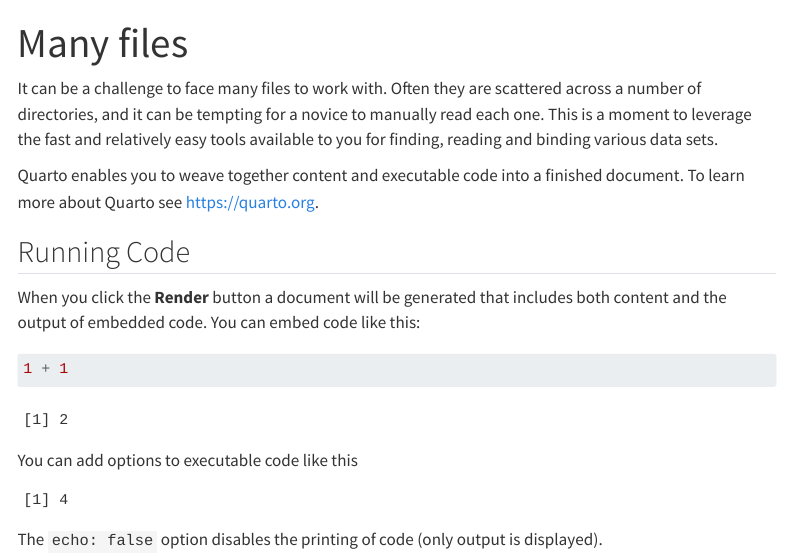
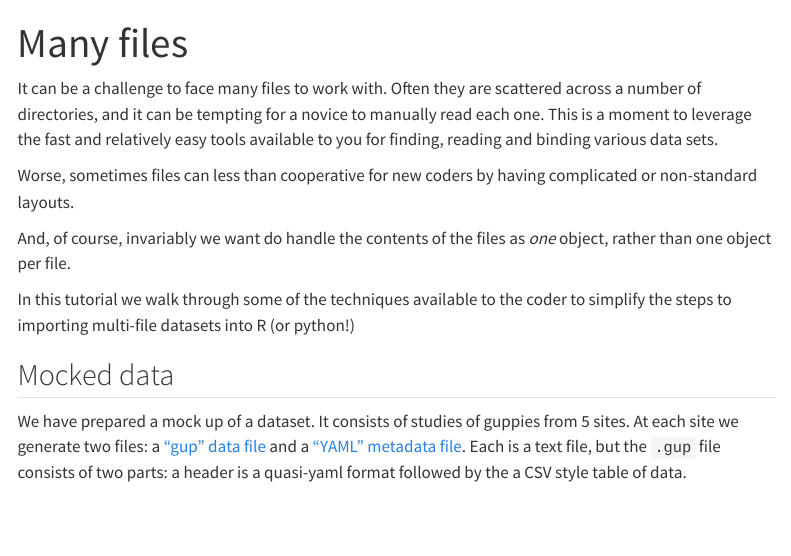
Before and after one commit to BigelowLab/TCOF-R, a Quarto document (many-files.qmd): the page in a window 1100 px wide, from its top. Rendered offline with R 4.5, knitr and Pandoc in place of Quarto, with nearby package versions; menus at the side of the page are left out.

Commit message:
add many-files

````diff
--- a/many-files.qmd
+++ b/many-files.qmd
@@ -5,23 +5,12 @@ format: html
 
 It can be a challenge to face many files to work with.  Often they are scattered across a number of directories, and it can be tempting for a novice to manually read each one.  This is a moment to leverage the fast and relatively easy tools available to you for finding, reading and binding various data sets.
 
+Worse, sometimes files can less than cooperative for new coders by having complicated or non-standard layouts.
 
+And, of course, invariably we want do handle the contents of the files as *one* object, rather than one object per file.
 
-Quarto enables you to weave together content and executable code into a finished document. To learn more about Quarto see <https://quarto.org>.
+In this tutorial we walk through some of the techniques available to the coder to simplify the steps to importing multi-file datasets into R (or python!)
 
-## Running Code
+## Mocked data
 
-When you click the **Render** button a document will be generated that includes both content and the output of embedded code. You can embed code like this:
-
-```{r}
-1 + 1
-```
-
-You can add options to executable code like this
-
-```{r}
-#| echo: false
-2 * 2
-```
-
-The `echo: false` option disables the printing of code (only output is displayed).
+We have prepared a mock up of a dataset.  It consists of studies of guppies from 5 sites. At each site we generate two files: a ["gup" data file](data/guppy/site_01/site_01.gup) and a ["YAML" metadata file](data/guppy/site_01/site_01.yaml).  Each is a text file, but the `.gup` file consists of two parts: a header is a quasi-yaml format followed by the a CSV style table of data.
````
Also changed, not shown: 1 other file.
